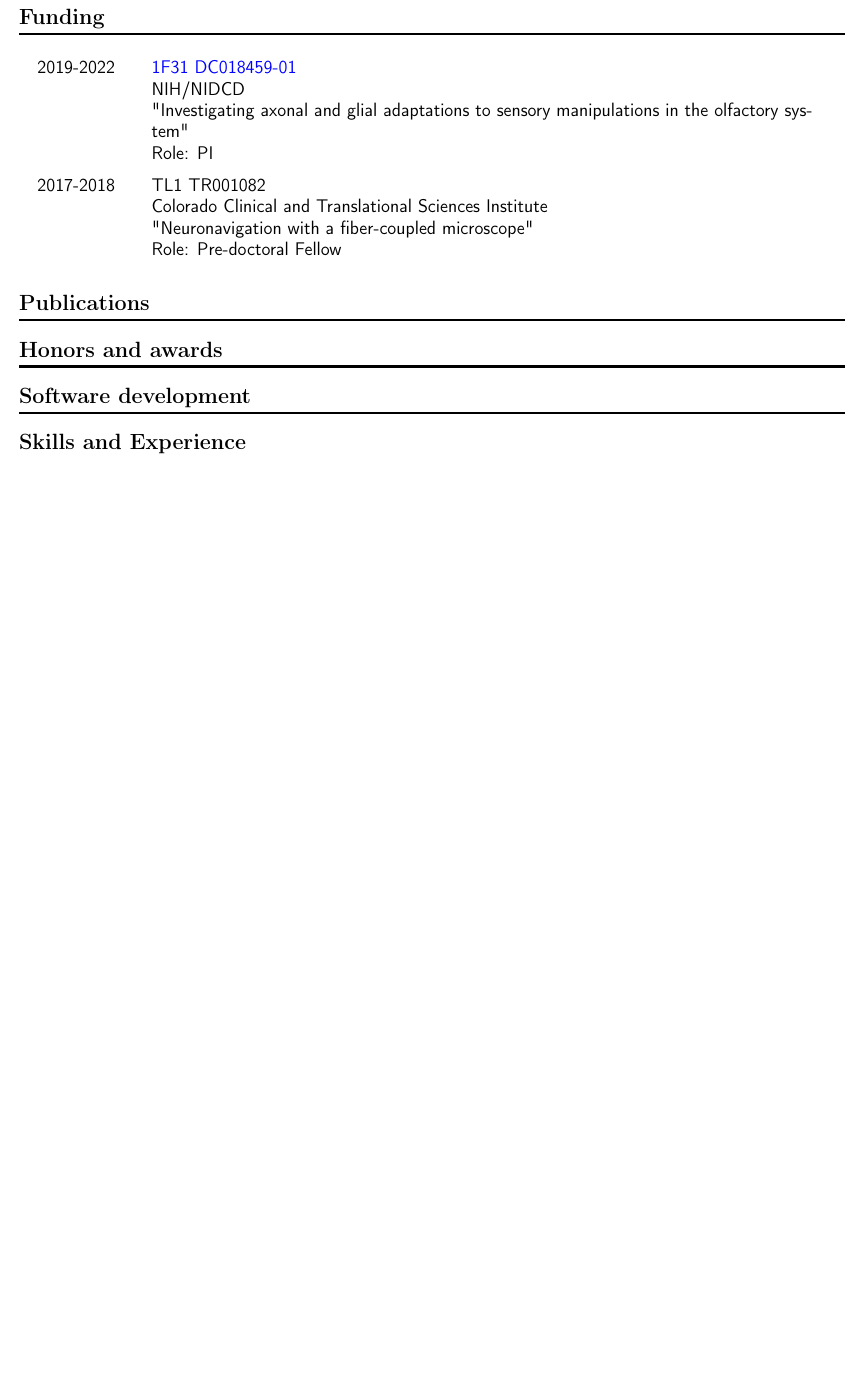
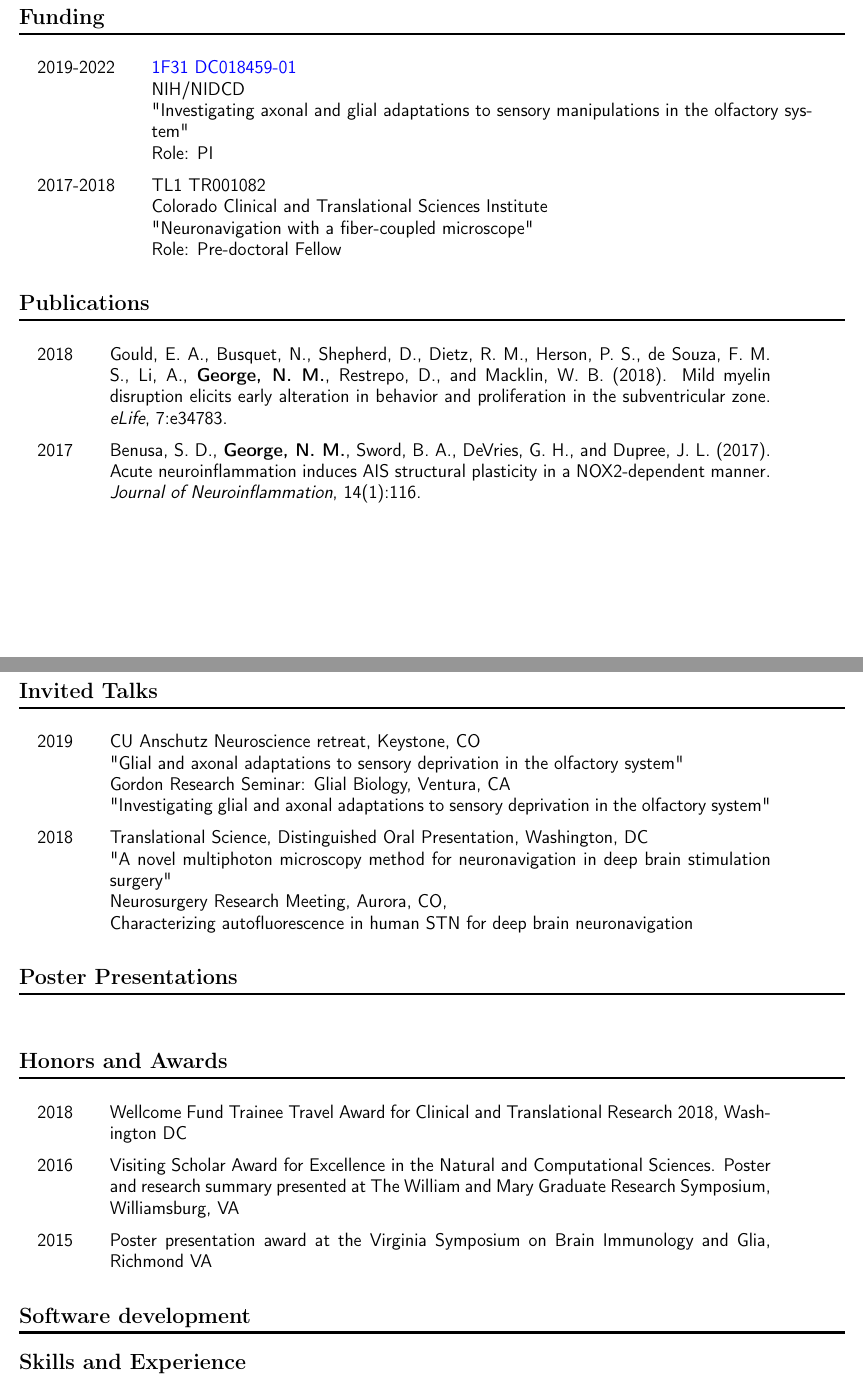
Before and after one commit to nkicg6/CV_resume, a LaTeX document (nicholasmgeorge.tex): part of the page before the commit and two parts of pages 1 and 2 of 2 after it, the two joined at a grey line, cut so that both start at the same text, the shorter picture padded with empty space. Compiled offline with pdfLaTeX.

Commit message:
Minor edits to layout

```diff
--- a/nicholasmgeorge.tex
+++ b/nicholasmgeorge.tex
@@ -72,12 +73,33 @@ Virginia Tech Blacksburg, VA
 \end{tabular}
 
 \section*{Publications}
-\label{sec:orgd6a04a0}
+\label{sec:orgdb976af}
+\begin{tabular}{lp{0.8\textwidth}}
+2018& Gould, E. A., Busquet, N., Shepherd, D., Dietz, R. M., Herson, P. S., de Souza, F. M. S., Li, A., \textbf{George, N. M.}, Restrepo, D., and Macklin, W. B. (2018). Mild myelin disruption elicits early alteration in behavior and proliferation in the subventricular zone. \textit{eLife}, 7:e34783.\\
 
-\section*{Honors and awards}
-\label{sec:org0a8e43d}
+2017& Benusa, S. D., \textbf{George, N. M.}, Sword, B. A., DeVries, G. H., and Dupree, J. L. (2017). Acute neuroinflammation induces AIS structural plasticity in a NOX2-dependent manner. \textit{Journal of Neuroinflammation}, 14(1):116.\\
+\end{tabular}
+\section*{Invited Talks}
+\label{sec:org663548d}
+\begin{tabular}{lp{0.8\textwidth}}
+2019& CU Anschutz Neuroscience retreat, Keystone, CO\newline "Glial and axonal adaptations to sensory deprivation in the olfactory system" \newline Gordon Research Seminar: Glial Biology, Ventura, CA\newline "Investigating glial and axonal adaptations to sensory deprivation in the olfactory system"\\
+2018& Translational Science, Distinguished Oral Presentation, Washington, DC\newline "A novel multiphoton microscopy method for neuronavigation in deep brain stimulation surgery"
+\newline Neurosurgery Research Meeting, Aurora, CO, \newline Characterizing autofluorescence in human STN for deep brain neuronavigation
+\end{tabular}
+\section*{Poster Presentations}
+\label{sec:orge0e1b6f}
+\begin{tabular}{lp{0.8\textwidth}}
+
+\end{tabular}
+\section*{Honors and Awards}
+\label{sec:orgb6fd04c}
+\begin{tabular}{lp{0.8\textwidth}}
+2018& Wellcome Fund Trainee Travel Award for Clinical and Translational Research 2018, Washington DC\\
+2016& Visiting Scholar Award for Excellence in the Natural and Computational Sciences. Poster and research summary presented at The William and Mary Graduate Research Symposium, Williamsburg, VA \\
+2015& Poster presentation award at the Virginia Symposium on Brain Immunology and Glia, Richmond VA
+\end{tabular}
 \section*{Software development}
-\label{sec:orgd6521a5}
+\label{sec:org515e5de}
 \section*{Skills and Experience}
-\label{sec:org740d876}
+\label{sec:orgff5d790}
 \end{document}
```
Also changed, not shown: nicholasmgeorge.pdf, nicholasmgeorge.tex (9 more changed lines), 1 other file.
